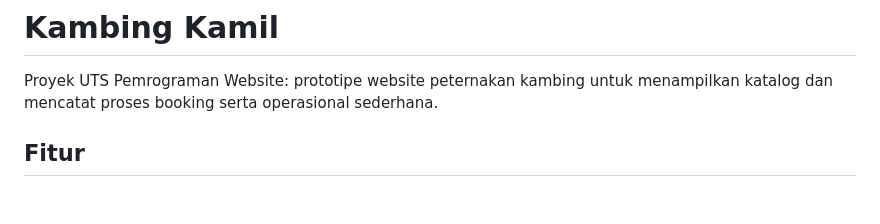
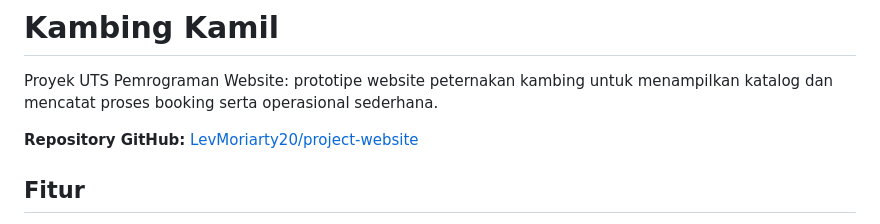
Before and after one commit to LevMoriarty20/project-website, a Markdown page: README.md, the part around the change. Rendered like a GitHub page; blank space fills up the shorter version.

Commit message:
Add GitHub repository link to README
Co-authored-by: Copilot <223556219+Copilot@users.noreply.github.com>

```diff
--- a/README.md
+++ b/README.md
@@ -1,6 +1,8 @@
 # Kambing Kamil
 
 Proyek UTS Pemrograman Website: prototipe website peternakan kambing untuk menampilkan katalog dan mencatat proses booking serta operasional sederhana.
+
+**Repository GitHub:** [LevMoriarty20/project-website](https://github.com/LevMoriarty20/project-website)
 
 ## Fitur
 
```
